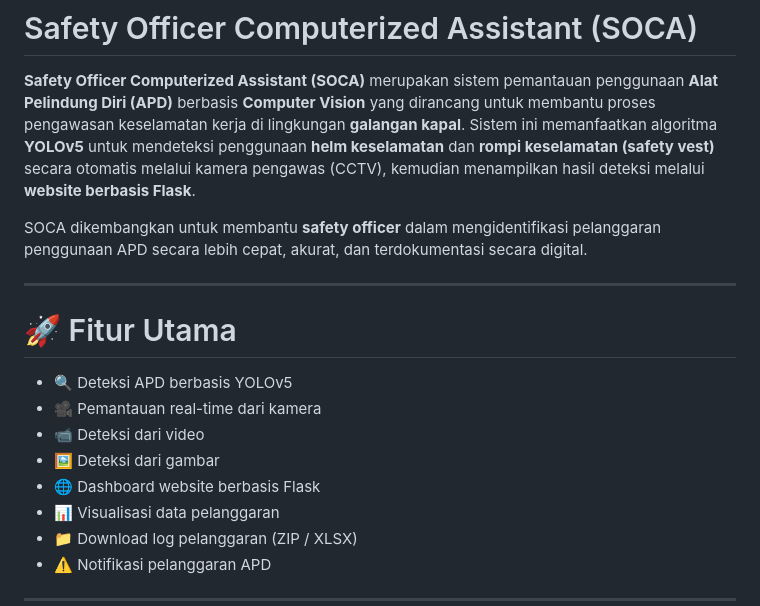
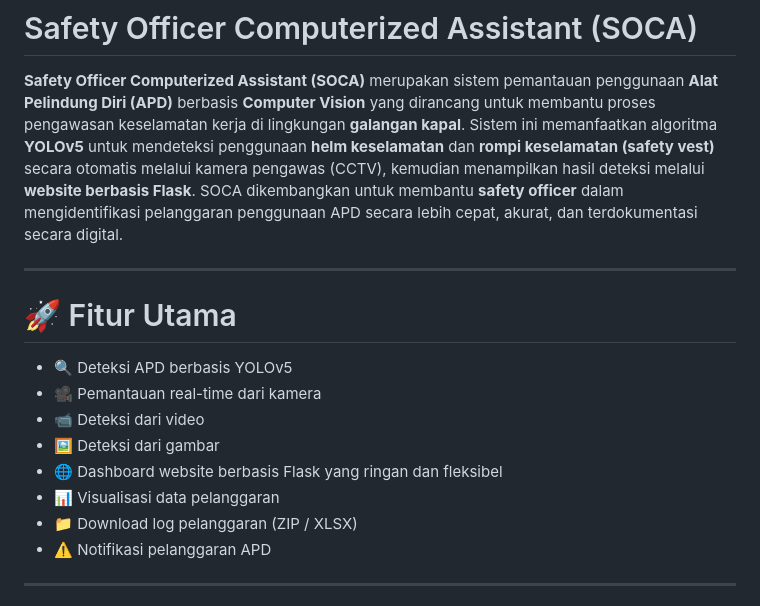
Before and after one commit to AnjasArd/Project_SOCA, a Markdown page: README.md, the part around the change. Drawn GitHub-style.

```diff
--- a/README.md
+++ b/README.md
@@ -7,9 +7,7 @@ kerja di lingkungan **galangan kapal**. Sistem ini memanfaatkan
 algoritma **YOLOv5** untuk mendeteksi penggunaan **helm keselamatan**
 dan **rompi keselamatan (safety vest)** secara otomatis melalui kamera
 pengawas (CCTV), kemudian menampilkan hasil deteksi melalui **website
-berbasis Flask**.
-
-SOCA dikembangkan untuk membantu **safety officer** dalam
+berbasis Flask**. SOCA dikembangkan untuk membantu **safety officer** dalam
 mengidentifikasi pelanggaran penggunaan APD secara lebih cepat, akurat,
 dan terdokumentasi secara digital.
 
@@ -21,7 +19,7 @@ dan terdokumentasi secara digital.
 - 🎥 Pemantauan real-time dari kamera
 - 📹 Deteksi dari video
 - 🖼 Deteksi dari gambar
-- 🌐 Dashboard website berbasis Flask
+- 🌐 Dashboard website berbasis Flask yang ringan dan fleksibel
 - 📊 Visualisasi data pelanggaran
 - 📁 Download log pelanggaran (ZIP / XLSX)
 - ⚠️ Notifikasi pelanggaran APD
```
